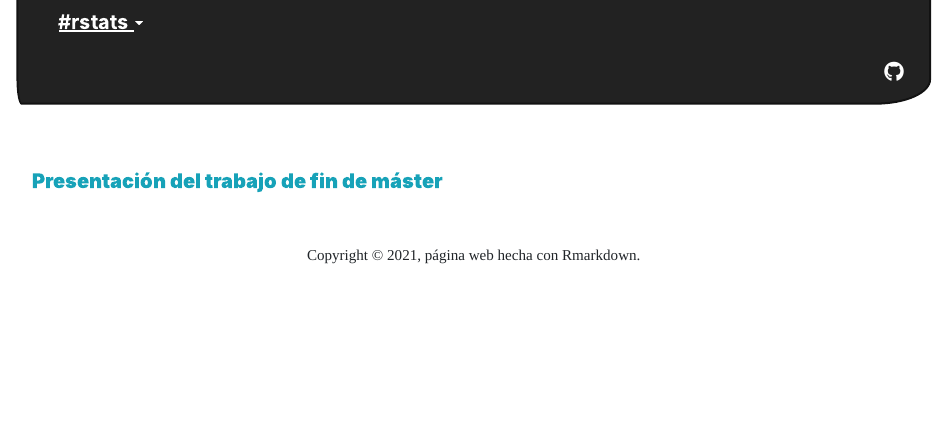
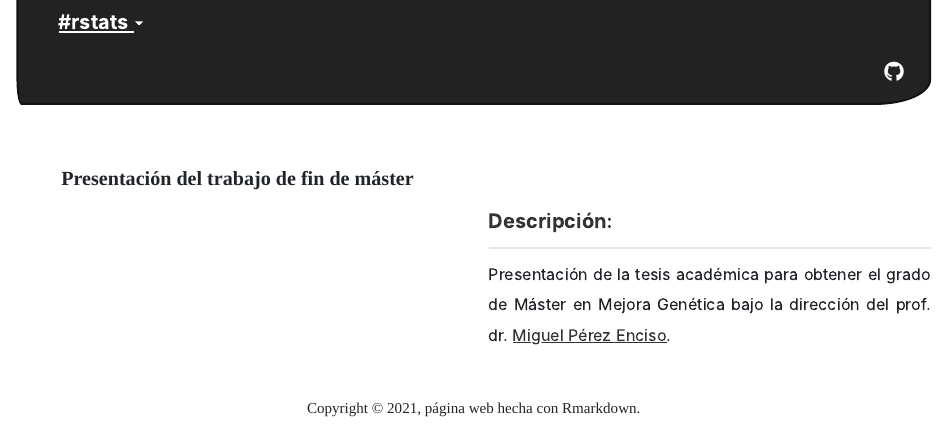
Before and after one commit to Leo4Luffy/Leo4Luffy.github.io, an R Markdown document (slides.Rmd): the page in a window 1100 px wide, from 220 px down before the commit and from 280 px down after it, so that both start at the same text. Rendered offline with R 4.5, knitr and Pandoc, with nearby package versions; the code chunks are not run, so their results and figures are left out.

Commit message:
Pequeños cambios.

```diff
--- a/slides.Rmd
+++ b/slides.Rmd
@@ -10,7 +10,7 @@ title: ""
 
 <div style='text-align:center'>
 
-<strong><p class="text-info">Presentación del trabajo de fin de máster</p></strong>
+<h2><strong>Presentación del trabajo de fin de máster</strong></h2>
 
 </div>
 
@@ -26,7 +26,20 @@ xaringanExtra::embed_xaringan(
 
 <div class = "col-md-6">
 
+<br>
+
+<div style='text-align:justify'>
+
+<p class="text-primary">Descripción:</p>
+
+<HR>
+
+<p><small>Presentación de la tesis académica para obtener el grado de Máster en Mejora Genética bajo la dirección del prof. dr. [Miguel Pérez Enciso](https://www.icrea.cat/Web/ScientificStaff/Miguel-Perez-Enciso-255).</small></p>
+
 </div>
+
+</div>
+
 </div>
 
 <br>
```
Also changed, not shown: slides.html.
